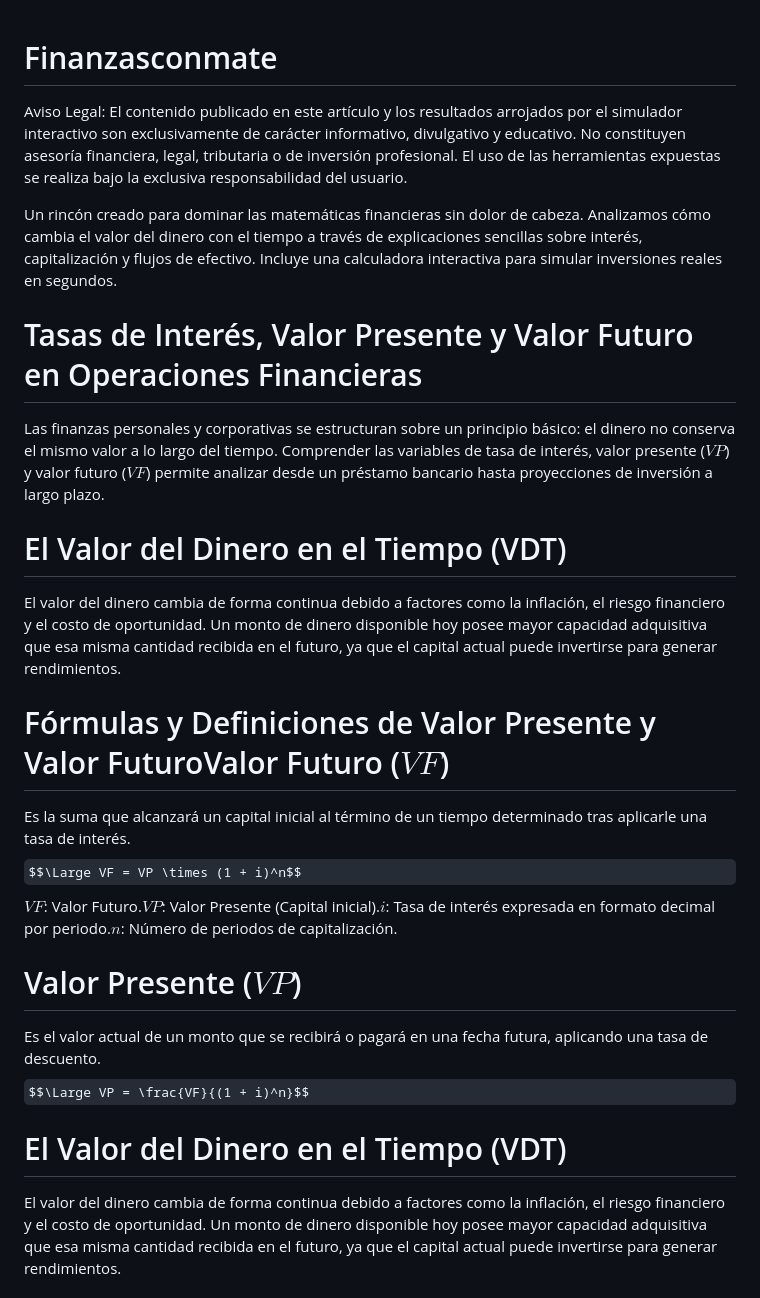
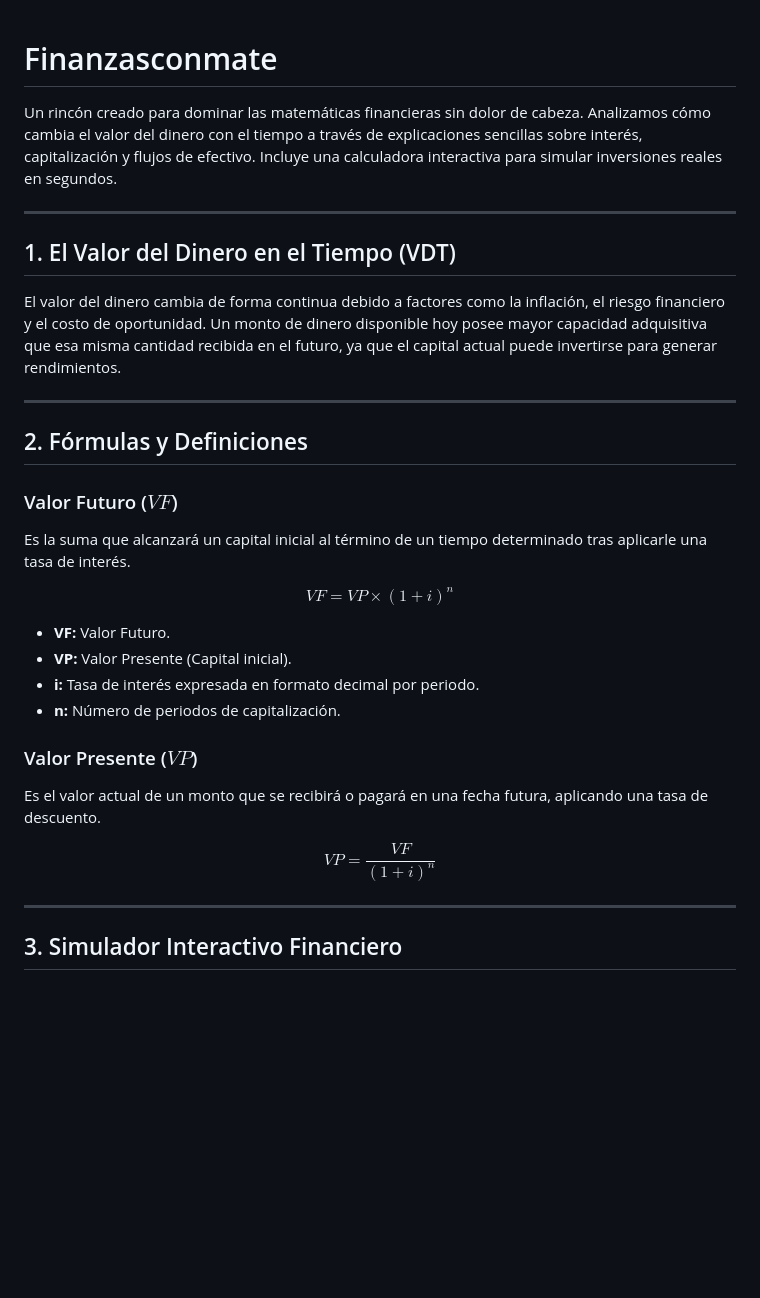
Before and after one commit to ajcandelo-byte/Finanzasconmate, a Markdown page: README.md, the part around one of its changes. Drawn GitHub-style; some formulas as TeX source; blank space fills up the shorter version.

````diff
--- a/README.md
+++ b/README.md
@@ -1,31 +1,37 @@
 # Finanzasconmate
-
-Aviso Legal: El contenido publicado en este artículo y los resultados arrojados por el simulador interactivo son exclusivamente de carácter informativo, divulgativo y educativo. No constituyen asesoría financiera, legal, tributaria o de inversión profesional. El uso de las herramientas expuestas se realiza bajo la exclusiva responsabilidad del usuario.
 
 Un rincón creado para dominar las matemáticas financieras sin dolor de cabeza. Analizamos cómo cambia el valor del dinero con el tiempo a través de explicaciones sencillas sobre interés, capitalización y flujos de efectivo. Incluye una calculadora interactiva para simular inversiones reales en segundos.
 
-# Tasas de Interés, Valor Presente y Valor Futuro en Operaciones Financieras
-Las finanzas personales y corporativas se estructuran sobre un principio básico: el dinero no conserva el mismo valor a lo largo del tiempo. Comprender las variables de tasa de interés, valor presente ($VP$) y valor futuro ($VF$) permite analizar desde un préstamo bancario hasta proyecciones de inversión a largo plazo.
+---
 
-# El Valor del Dinero en el Tiempo (VDT)
+## 1. El Valor del Dinero en el Tiempo (VDT)
 
 El valor del dinero cambia de forma continua debido a factores como la inflación, el riesgo financiero y el costo de oportunidad. Un monto de dinero disponible hoy posee mayor capacidad adquisitiva que esa misma cantidad recibida en el futuro, ya que el capital actual puede invertirse para generar rendimientos.
 
-# Fórmulas y Definiciones de Valor Presente y Valor FuturoValor Futuro ($VF$)
+---
+
+## 2. Fórmulas y Definiciones
+
+### Valor Futuro ($VF$)
 
 Es la suma que alcanzará un capital inicial al término de un tiempo determinado tras aplicarle una tasa de interés.
-$$\Large VF = VP \times (1 + i)^n$$$VF$: Valor Futuro.$VP$: Valor Presente (Capital inicial).$i$:
-Tasa de interés expresada en formato decimal por periodo.$n$: Número de periodos de capitalización.
 
-# Valor Presente ($VP$)
+$$VF = VP \times (1 + i)^n$$
+
+* **VF:** Valor Futuro.
+* **VP:** Valor Presente (Capital inicial).
+* **i:** Tasa de interés expresada en formato decimal por periodo.
+* **n:** Número de periodos de capitalización.
+
+### Valor Presente ($VP$)
+
 Es el valor actual de un monto que se recibirá o pagará en una fecha futura, aplicando una tasa de descuento.
-$$\Large VP = \frac{VF}{(1 + i)^n}$$
 
+$$VP = \frac{VF}{(1 + i)^n}$$
 
+---
 
-# El Valor del Dinero en el Tiempo (VDT)
+## 3. Simulador Interactivo Financiero
 
-El valor del dinero cambia de forma continua debido a factores como la inflación, el riesgo financiero y el costo de oportunidad. Un monto de dinero disponible hoy posee mayor capacidad adquisitiva que esa misma cantidad recibida en el futuro, ya que el capital actual puede invertirse para generar rendimientos.
-
-
+```html
 <!-- Mini Simulador Interactivo Financiero (VDT) -->
````
Also changed, not shown: other parts of README.md (+12 -21 lines).
